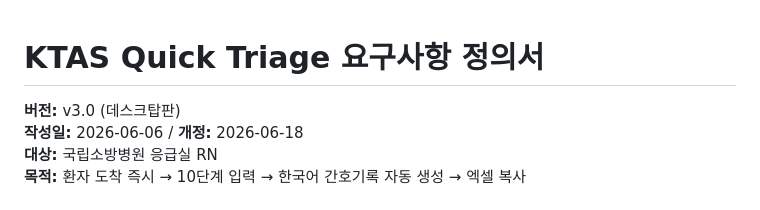
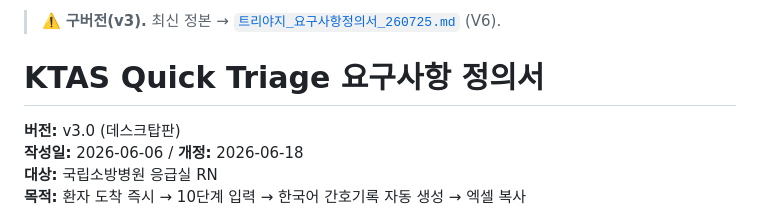
Before and after one commit to chipsjr0614/NFH_New, a Markdown page: 3_서비스/트리야지/트리야지_요구사항정의서.md, the part around the change. GitHub-like rendering.

Commit message:
문서: 트리야지 요구사항정의서 V6 최종본 작성 + 구버전 2종 승계 표시
- 트리야지_요구사항정의서_260725.md 신규(정본, v6.0) — 5단계 흐름·복사 4종·검증필요 정리
- 트리야지_요구사항정의서.md(v3)·재설계_요구사항_260628.md(v4) → 승계 표시(정본=1개 유지)

```diff
--- a/3_서비스/트리야지/트리야지_요구사항정의서.md
+++ b/3_서비스/트리야지/트리야지_요구사항정의서.md
@@ -1,3 +1,9 @@
+<!--
+status: 구버전(v3.0) — 승계됨
+note: 최신 정본은 트리야지_요구사항정의서_260725.md (V6). 본 문서는 v3 데스크탑판 기록으로 보존(참조용).
+-->
+> ⚠️ **구버전(v3).** 최신 정본 → [`트리야지_요구사항정의서_260725.md`](트리야지_요구사항정의서_260725.md) (V6).
+
 # KTAS Quick Triage 요구사항 정의서
 
 **버전:** v3.0 (데스크탑판)
```
Also changed, not shown: 3_서비스/트리야지/트리야지_요구사항정의서_260725.md (added, +165 -0 lines), 3_서비스/트리야지/트리야지_재설계_요구사항_260628.md (+1 -1 lines).
